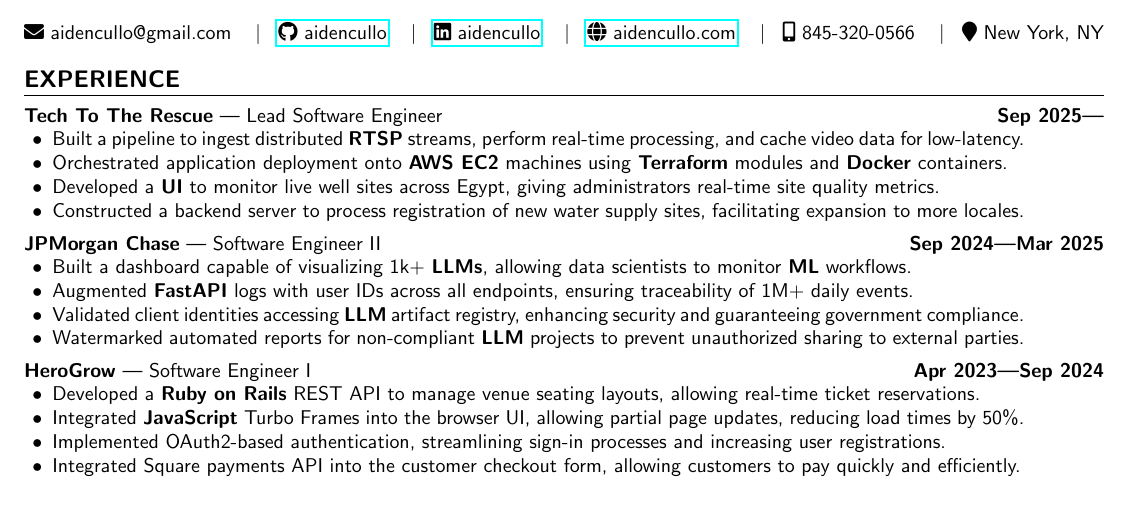
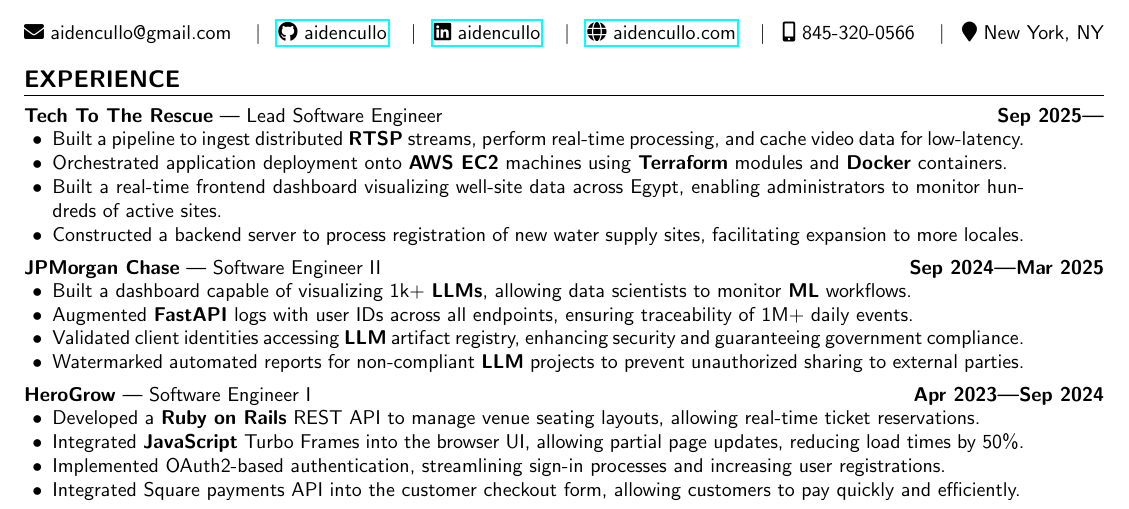
Before and after one commit to aidencullo/resume, a LaTeX CV (resume.tex): part of the page, cut so that both start at the same text. Compiled offline with pdfLaTeX.

Commit message:
Update Egypt well-site UI resume bullet

```diff
--- a/resume.tex
+++ b/resume.tex
@@ -172,7 +172,7 @@
     \begin{itemize}
         \item Built a pipeline to ingest distributed \textbf{RTSP} streams, perform real-time processing, and cache video data for low-latency.
         \item Orchestrated application deployment onto \textbf{AWS EC2} machines using \textbf{Terraform} modules and \textbf{Docker} containers.
-        \item Developed a \textbf{UI} to monitor live well sites across Egypt, giving administrators real-time site quality metrics.
+        \item Built a real-time frontend dashboard visualizing well-site data across Egypt, enabling administrators to monitor hundreds of active sites.
         \item Constructed a backend server to process registration of new water supply sites, facilitating expansion to more locales.
     \end{itemize}
 }
```
